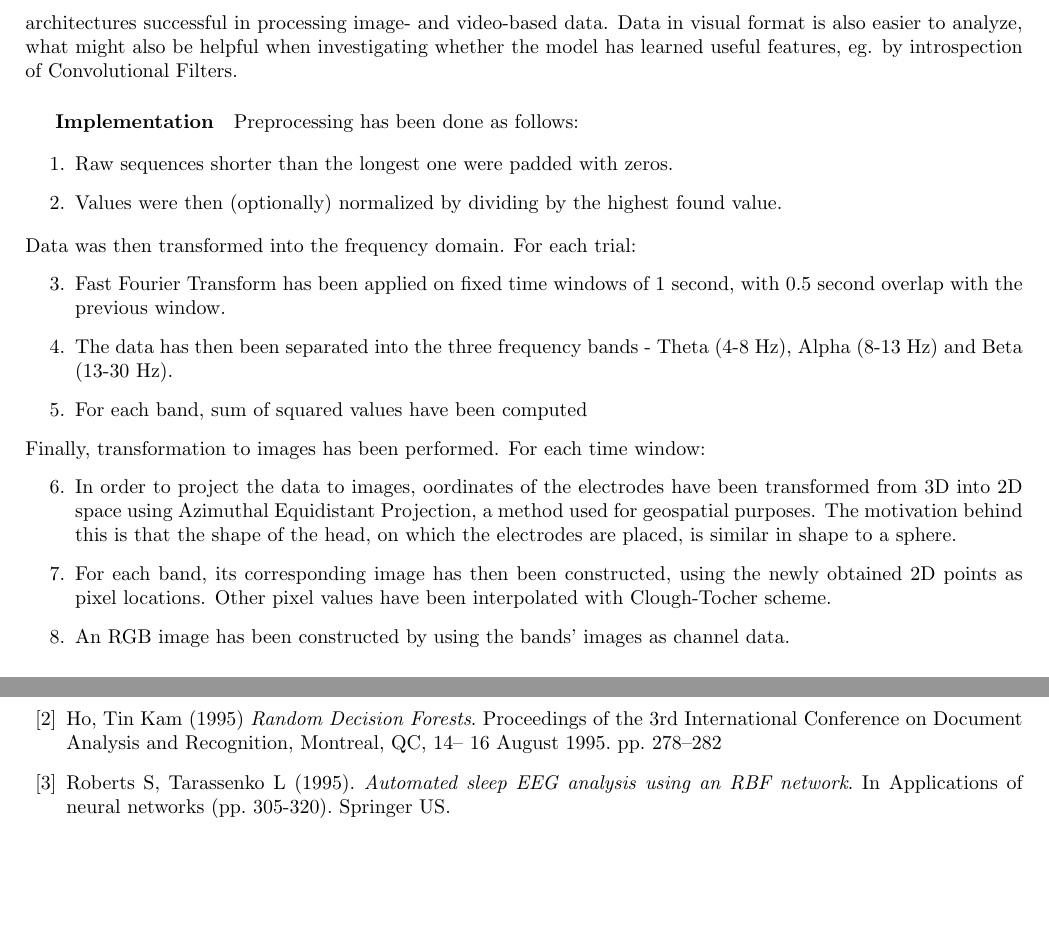
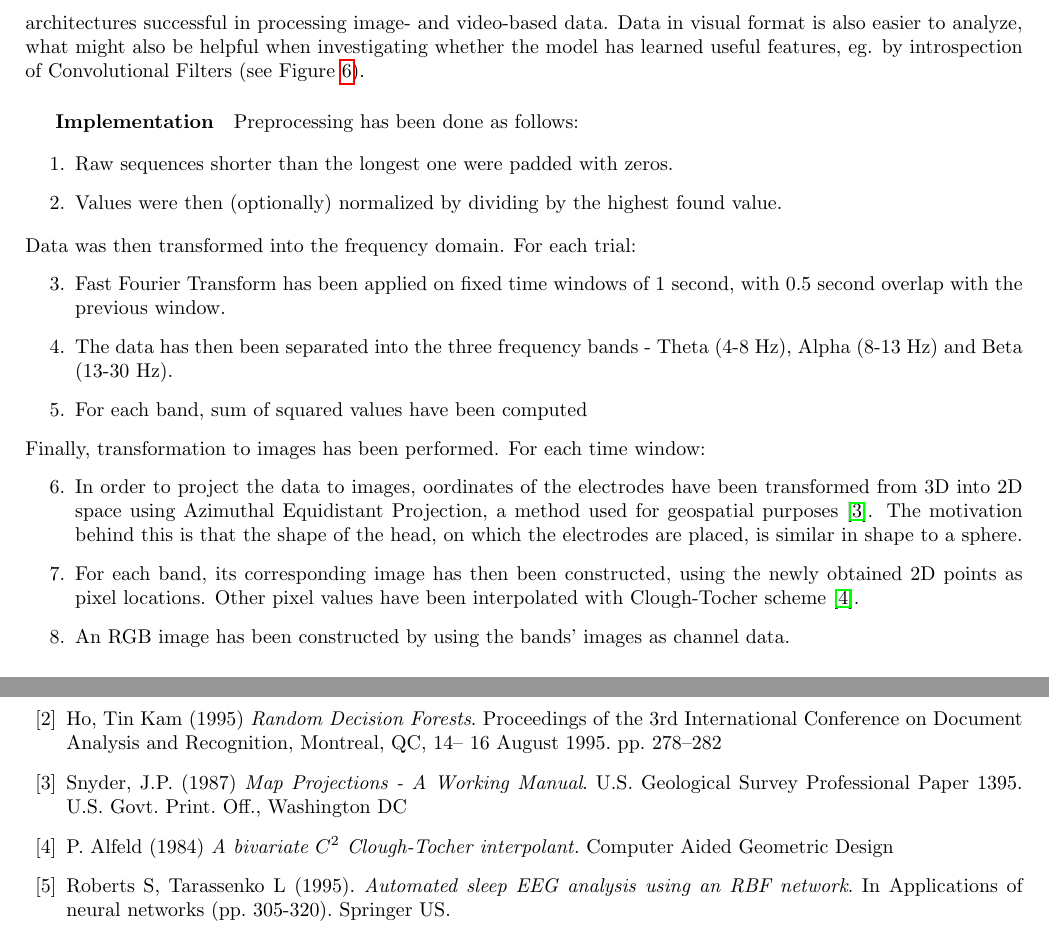
Before and after one commit to mstazherova/dl-eeg, a LaTeX document (paper/paper.tex): two parts of pages 3 and 7 of 7, joined at a grey line, cut so that both start at the same text, the shorter picture padded with empty space. Compiled offline with pdfLaTeX.

Commit message:
Paper: add two citations and reference introspection from data preprocessing section

```diff
--- a/paper/paper.tex
+++ b/paper/paper.tex
@@ -53,7 +53,7 @@ All of the EEG data we received was already cleaned, so no additional filtering,
 
 \subsection{Data Preprocessing}
 
-\subparagraph{Motivation} EEG measurements are in form of 2-dimensional time series, indicating the change of electrode voltage over time. Such data in raw form contains noise, and has a relatively high dimensionality. Usually such data is analyzed in the frequency domain. This reduces significantly the size of the samples, and makes the influence of noise smaller. We have employed a data transformation method proposed by Bashivan et al.\cite{learning_eeg_repr}, which preserves the spatial information contained in the original data - the location of the electrodes. Measurements are aggregated over smaller periods of time, to form images of activity over the surface of the scalp. Different frequency bands are portrayed in different channels of the images. A data sample is then represented as a sequence of images. One of the motivations behind transforming the data to such a format was the fact, that there exist many Neural Network architectures successful in processing image- and video-based data. Data in visual format is also easier to analyze, what might also be helpful when investigating whether the model has learned useful features, eg. by introspection of Convolutional Filters. %TODO ref introspection section
+\subparagraph{Motivation} EEG measurements are in form of 2-dimensional time series, indicating the change of electrode voltage over time. Such data in raw form contains noise, and has a relatively high dimensionality. Usually such data is analyzed in the frequency domain. This reduces significantly the size of the samples, and makes the influence of noise smaller. We have employed a data transformation method proposed by Bashivan et al.\cite{learning_eeg_repr}, which preserves the spatial information contained in the original data - the location of the electrodes. Measurements are aggregated over smaller periods of time, to form images of activity over the surface of the scalp. Different frequency bands are portrayed in different channels of the images. A data sample is then represented as a sequence of images. One of the motivations behind transforming the data to such a format was the fact, that there exist many Neural Network architectures successful in processing image- and video-based data. Data in visual format is also easier to analyze, what might also be helpful when investigating whether the model has learned useful features, eg. by introspection of Convolutional Filters (see Figure \ref{fig:inputs_optimized}).
 
 \subparagraph{Implementation} Preprocessing has been done as follows:
 
@@ -69,11 +69,9 @@ Data was then transformed into the frequency domain. For each trial:
 \end{enumerate}
 Finally, transformation to images has been performed. For each time window:
 \begin{enumerate}[resume]
- \item In order to project the data to images, oordinates of the electrodes have been transformed from 3D into 2D space using Azimuthal Equidistant Projection, a method used for geospatial purposes.
- %TODO reference Snyder 1987
+ \item In order to project the data to images, oordinates of the electrodes have been transformed from 3D into 2D space using Azimuthal Equidistant Projection, a method used for geospatial purposes \cite{snyder}.
  The motivation behind this is that the shape of the head, on which the electrodes are placed, is similar in shape to a sphere.
- \item For each band, its corresponding image has then been constructed, using the newly obtained 2D points as pixel locations. Other pixel values have been interpolated with Clough-Tocher scheme.
-  %TODO reference Alfeld 1984
+ \item For each band, its corresponding image has then been constructed, using the newly obtained 2D points as pixel locations. Other pixel values have been interpolated with Clough-Tocher scheme \cite{alfeld}.
  \item An RGB image has been constructed by using the bands' images as channel data.
 \end{enumerate}
 
@@ -181,6 +179,17 @@ Discussion content
 	Ho, Tin Kam (1995)
 	\textit{Random Decision Forests}.
 	Proceedings of the 3rd International Conference on Document Analysis and Recognition, Montreal, QC, 14–		16 August 1995. pp. 278–282
+
+	\bibitem{snyder}
+	Snyder, J.P. (1987)
+	\textit{Map Projections - A Working Manual}.
+	U.S. Geological Survey Professional Paper 1395. U.S. Govt. Print.
+	Off., Washington DC
+
+	\bibitem{alfeld}
+	P. Alfeld (1984)
+	\textit{A bivariate $C^2$ Clough-Tocher interpolant.}
+	Computer Aided Geometric Design
 
 	\bibitem{roberts}
 	Roberts S, Tarassenko L (1995).
```
Also changed, not shown: paper/paper.tex (2 more changed lines).
